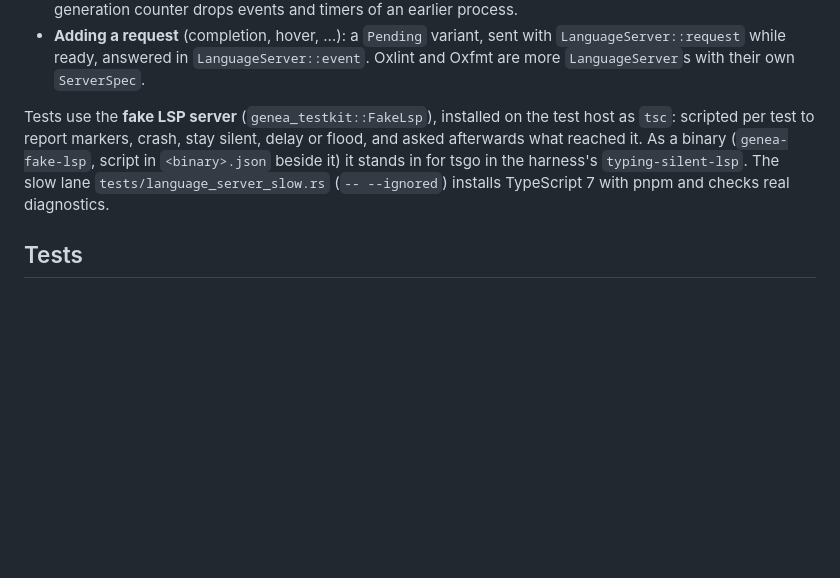
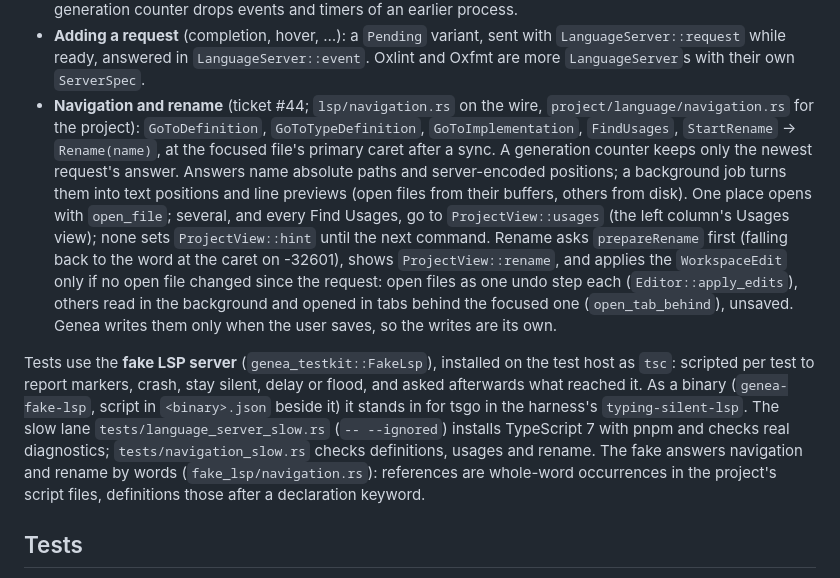
Before and after one commit to prudentmildew/genea, a Markdown page: ARCHITECTURE.md, the part around the change. GitHub-like rendering; blank space fills up the shorter version.

Commit message:
ARCHITECTURE: navigation and rename (#44)

```diff
--- a/ARCHITECTURE.md
+++ b/ARCHITECTURE.md
@@ -461,6 +461,22 @@ message types. `project/language.rs` is a project's side of it.
   with `LanguageServer::request` while ready, answered in
   `LanguageServer::event`. Oxlint and Oxfmt are more `LanguageServer`s with
   their own `ServerSpec`.
+- **Navigation and rename** (ticket #44; `lsp/navigation.rs` on the wire,
+  `project/language/navigation.rs` for the project): `GoToDefinition`,
+  `GoToTypeDefinition`, `GoToImplementation`, `FindUsages`, `StartRename`
+  → `Rename(name)`, at the focused file's primary caret after a sync. A
+  generation counter keeps only the newest request's answer. Answers name
+  absolute paths and server-encoded positions; a background job turns them
+  into text positions and line previews (open files from their buffers,
+  others from disk). One place opens with `open_file`; several, and every
+  Find Usages, go to `ProjectView::usages` (the left column's Usages view);
+  none sets `ProjectView::hint` until the next command. Rename asks
+  `prepareRename` first (falling back to the word at the caret on
+  -32601), shows `ProjectView::rename`, and applies the `WorkspaceEdit`
+  only if no open file changed since the request: open files as one undo
+  step each (`Editor::apply_edits`), others read in the background and
+  opened in tabs behind the focused one (`open_tab_behind`), unsaved. Genea
+  writes them only when the user saves, so the writes are its own.
 
 Tests use the **fake LSP server** (`genea_testkit::FakeLsp`), installed on
 the test host as `tsc`: scripted per test to report markers, crash, stay
@@ -468,7 +484,10 @@ silent, delay or flood, and asked afterwards what reached it. As a binary
 (`genea-fake-lsp`, script in `<binary>.json` beside it) it stands in for
 tsgo in the harness's `typing-silent-lsp`. The slow lane
 `tests/language_server_slow.rs` (`-- --ignored`) installs TypeScript 7 with
-pnpm and checks real diagnostics.
+pnpm and checks real diagnostics; `tests/navigation_slow.rs` checks
+definitions, usages and rename. The fake answers navigation and rename by
+words (`fake_lsp/navigation.rs`): references are whole-word occurrences in
+the project's script files, definitions those after a declaration keyword.
 
 ## Tests
 
```
